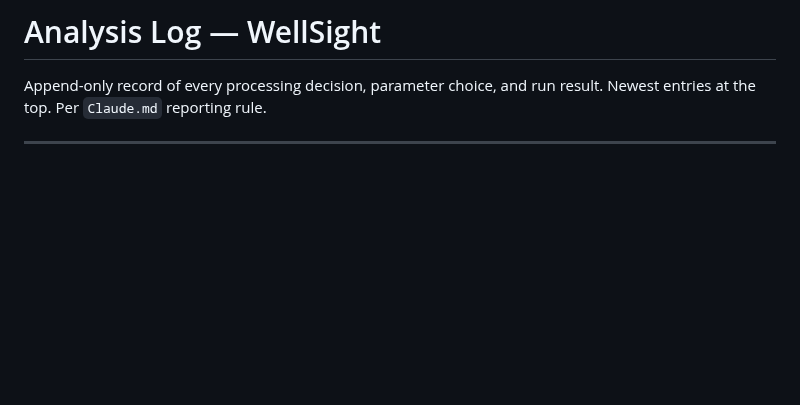
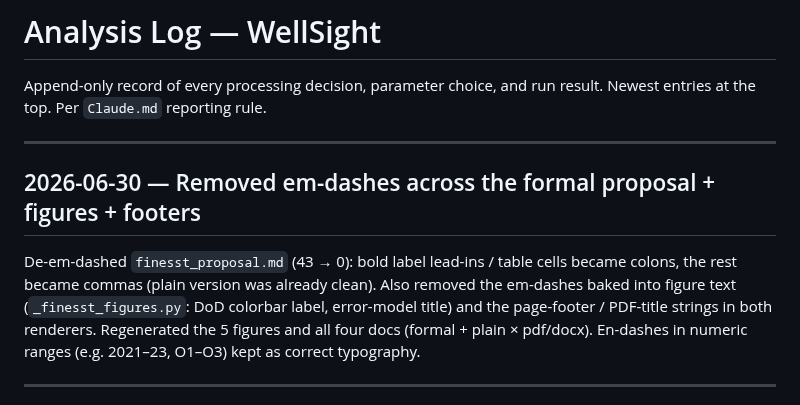
Before and after one commit to clgoodrich/lidar_project, a Markdown page: docs/analysis_log.md, the part around the change. Drawn GitHub-style; blank space fills up the shorter version.

```diff
--- a/docs/analysis_log.md
+++ b/docs/analysis_log.md
@@ -2,6 +2,16 @@
 
 Append-only record of every processing decision, parameter choice, and run
 result. Newest entries at the top. Per `Claude.md` reporting rule.
+
+---
+
+## 2026-06-30 — Removed em-dashes across the formal proposal + figures + footers
+
+De-em-dashed `finesst_proposal.md` (43 → 0): bold label lead-ins / table cells became colons,
+the rest became commas (plain version was already clean). Also removed the em-dashes baked into
+figure text (`_finesst_figures.py`: DoD colorbar label, error-model title) and the page-footer /
+PDF-title strings in both renderers. Regenerated the 5 figures and all four docs (formal + plain ×
+pdf/docx). En-dashes in numeric ranges (e.g. 2021–23, O1–O3) kept as correct typography.
 
 ---
 
```
Also changed, not shown: barlow/docs/finesst_proposal.md (+43 -43 lines), barlow/docs/finesst_figures/fig1_dod_maps.png, barlow/docs/finesst_figures/fig3_error_model.png, 7 other files.
